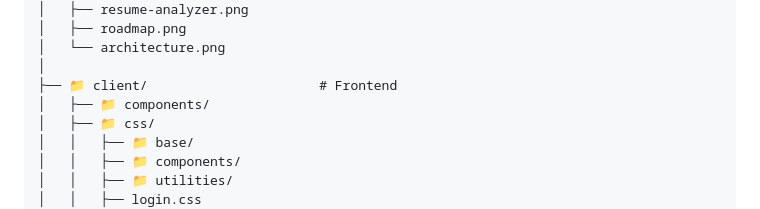
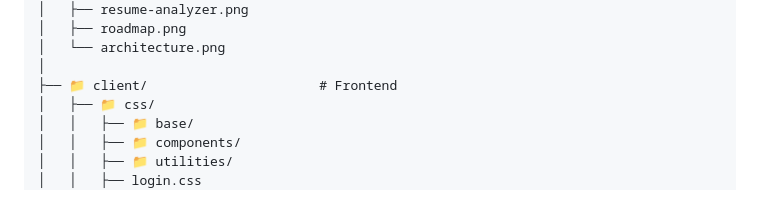
Before and after one commit to The-Rajput-PS/CareerLaunch-AI, a Markdown page: README.md, the part around one of its changes. GitHub-like rendering.

Commit message:
Update README.md with new content and formatting

```diff
--- a/README.md
+++ b/README.md
@@ -86,7 +86,6 @@ CareerLaunch-AI
 │   └── architecture.png
 │
 ├── 📁 client/                      # Frontend
-│   ├── 📁 components/
 │   ├── 📁 css/
 │   │   ├── 📁 base/
 │   │   ├── 📁 components/
```
Also changed, not shown: other parts of README.md (+16 -0 lines).
